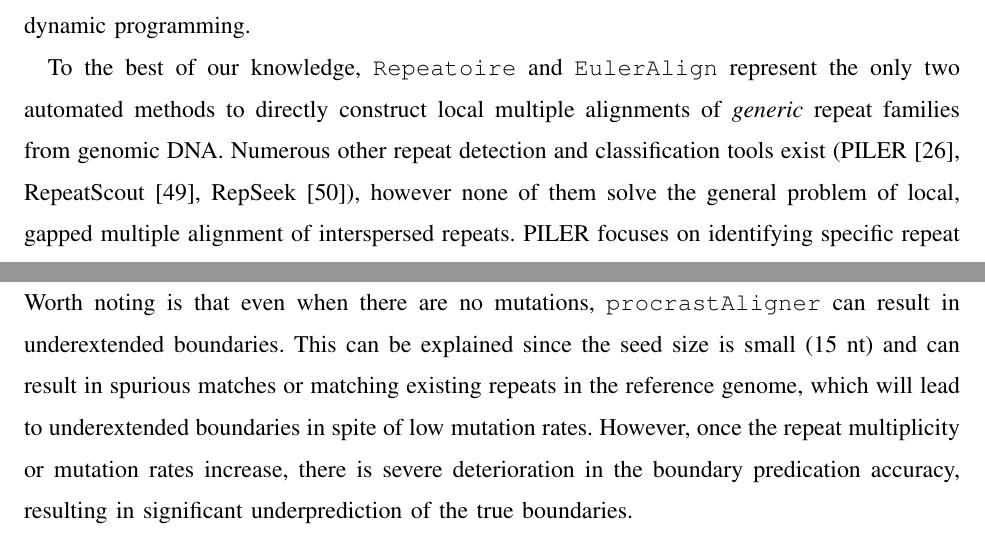
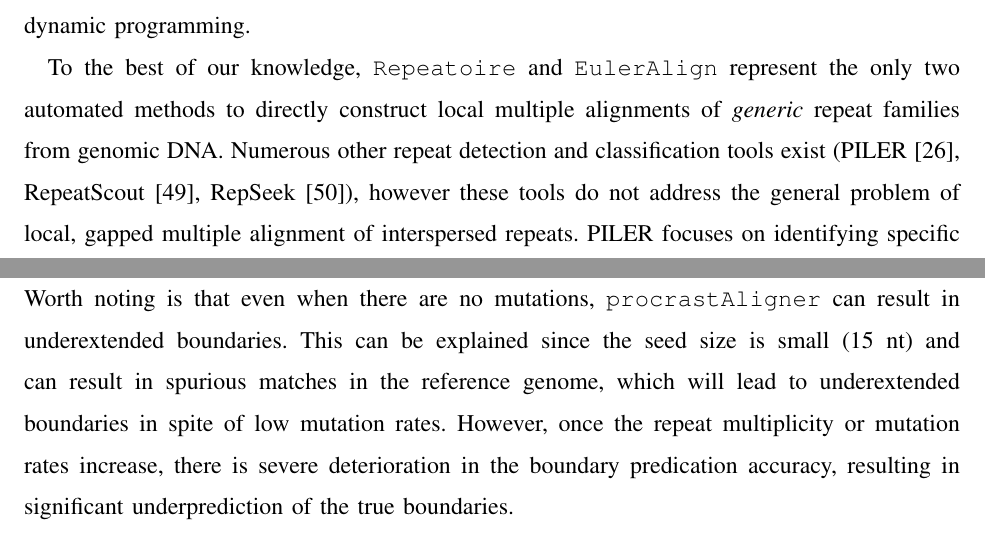
Before and after one commit to koadman/mauveAligner, a LaTeX paper (tcbb/root.tex): two parts of pages 11 and 14 of 25, joined at a grey line, cut so that both start at the same text. Compiled offline with pdfLaTeX.

Commit message:
Revisions from Mark are in, anything else to fix?

```diff
--- a/tcbb/root.tex
+++ b/tcbb/root.tex
@@ -375,7 +375,7 @@ programming.
 To the best of our knowledge, \texttt{Repeatoire} and
 \texttt{EulerAlign} represent the only two automated methods to directly
 construct local multiple alignments of \emph{generic} repeat families from genomic DNA.
-Numerous other repeat detection and classification tools exist (PILER~\cite{ref-piler}, RepeatScout~\cite{repeatscout}, RepSeek~\cite{repseek}), however none of them solve the general problem of local, gapped multiple alignment of interspersed repeats.  PILER focuses on identifying specific repeat classes from pairwise alignments (e.g. transposable elements, CRISPR repeats, etc), and is thus not suited for generic local multiple alignment. We carefully considered RepeatScout for comparison since it shares several characteristics with our approach (such a gapped extension algorithm and ability to detect repeat families \emph{de novo} in genome sequences), but unfortunately outputs only a consensus sequence for each repeat family, prohibiting any boundary prediction and alignment quality evaluation.  While it may be possible to provide some very generic comparison with those methods, for example by limiting ourselves to pairwise sequence alignment, we decided to focus the comparison on methods suited for \emph{interspersed repeat detection in large genome sequences via gapped local multiple alignment}, since that is the novelty of our approach.
+Numerous other repeat detection and classification tools exist (PILER~\cite{ref-piler}, RepeatScout~\cite{repeatscout}, RepSeek~\cite{repseek}), however these tools do not address the general problem of local, gapped multiple alignment of interspersed repeats.  PILER focuses on identifying specific repeat classes from pairwise alignments (e.g. transposable elements, CRISPR repeats, etc), and is thus not suited for generic local multiple alignment. We carefully considered RepeatScout for comparison since it shares several characteristics with our approach (such a gapped extension algorithm and ability to detect repeat families \emph{de novo} in genome sequences), but unfortunately outputs only a consensus sequence for each repeat family, prohibiting any boundary prediction and alignment quality evaluation.  While it may be possible to provide some very generic comparison with those methods, for example by limiting ourselves to pairwise sequence alignment, we decided to focus the comparison on methods suited for \emph{interspersed repeat detection in large genome sequences via gapped local multiple alignment}, since that is the novelty of our approach.
 
 \subsection*{Simulating interspersed repeats}
 We evaluate accuracy of each method when aligning simulated repeat
@@ -469,7 +469,7 @@ repeats.  Figure~\ref{fig-boundary} illustrates the ability of each
 program to accurately localize the known boundaries of the simulated interspersed
 repeats. From the figure, we first see the benefits of gapped extension when comparing our previous work
 that did not perform gapped extension. For low multiplicities (2 to 4) and low mutation rates (0 to 0.05), \texttt{procrastAligner} performs as well
-as the gapped extension algorithm implemented in \texttt{Repeatoire}, which can be attributed to the sensitivity offered by using palindromic seeds. Worth noting is that even when there are no mutations, \texttt{procrastAligner} can result in underextended boundaries. This can be explained since the seed size is small (15 nt) and can result in spurious matches or matching existing repeats in the reference genome, which will lead to underextended boundaries in spite of low mutation rates. However, once the repeat multiplicity or mutation rates increase, there is severe deterioration in the boundary predication accuracy, resulting in significant underprediction of the true boundaries.
+as the gapped extension algorithm implemented in \texttt{Repeatoire}, which can be attributed to the sensitivity offered by using palindromic seeds. Worth noting is that even when there are no mutations, \texttt{procrastAligner} can result in underextended boundaries. This can be explained since the seed size is small (15 nt) and can result in spurious matches in the reference genome, which will lead to underextended boundaries in spite of low mutation rates. However, once the repeat multiplicity or mutation rates increase, there is severe deterioration in the boundary predication accuracy, resulting in significant underprediction of the true boundaries.
 
 \begin{figure*}[p]
 \centering
```
Also changed, not shown: tcbb/root.tex (4 more changed lines).
